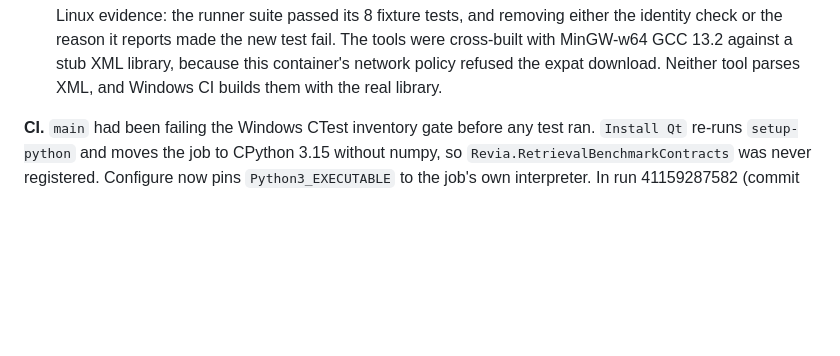
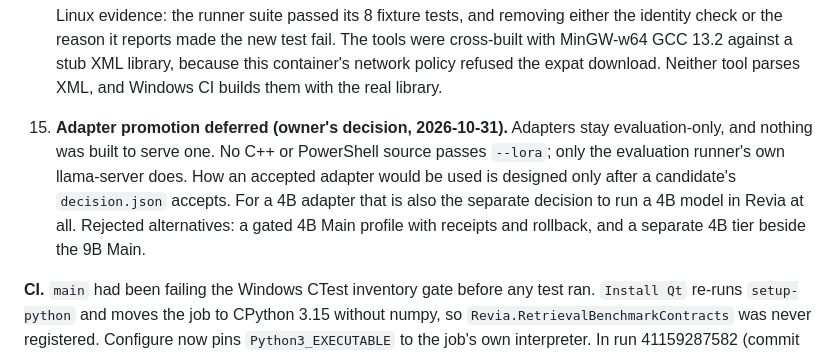
Before and after one commit to MahouSenseii/R.E.V.I.A, a Markdown page: docs/COMPANION_UPGRADE_PROGRESS.md, the part around the change. Drawn GitHub-style; blank space fills up the shorter version.

```diff
--- a/docs/COMPANION_UPGRADE_PROGRESS.md
+++ b/docs/COMPANION_UPGRADE_PROGRESS.md
@@ -283,6 +283,13 @@ Inventory at `8aa4ca5`, from tracked code only:
     cross-built with MinGW-w64 GCC 13.2 against a stub XML library, because this container's
     network policy refused the expat download. Neither tool parses XML, and Windows CI builds
     them with the real library.
+15. **Adapter promotion deferred (owner's decision, 2026-10-31).** Adapters stay
+    evaluation-only, and nothing was built to serve one. No C++ or PowerShell source passes
+    `--lora`; only the evaluation runner's own llama-server does. How an accepted adapter
+    would be used is designed only after a candidate's `decision.json` accepts. For a 4B
+    adapter that is also the separate decision to run a 4B model in Revia at all. Rejected
+    alternatives: a gated 4B Main profile with receipts and rollback, and a separate 4B tier
+    beside the 9B Main.
 
 **CI.** `main` had been failing the Windows CTest inventory gate before any test ran.
 `Install Qt` re-runs `setup-python` and moves the job to CPython 3.15 without numpy, so
```
Also changed, not shown: docs/OFFLINE_TRAINING.md (+8 -1 lines).
